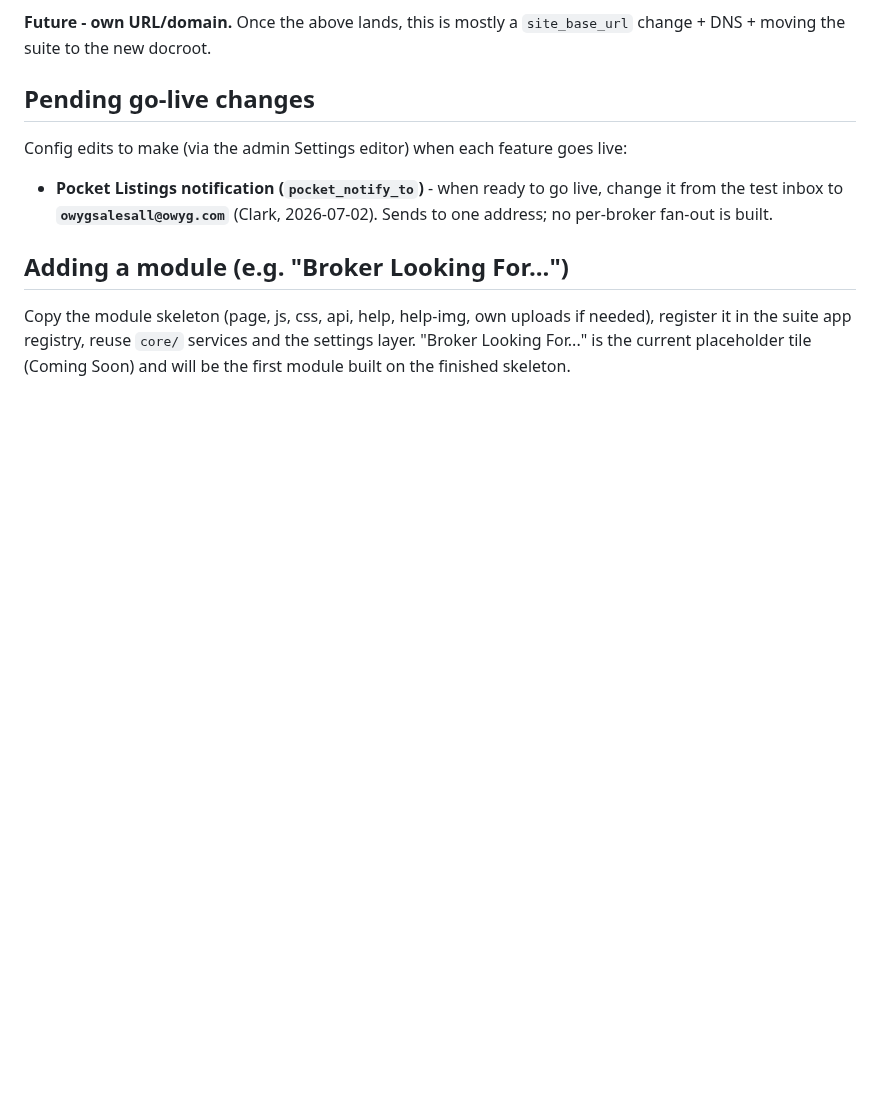
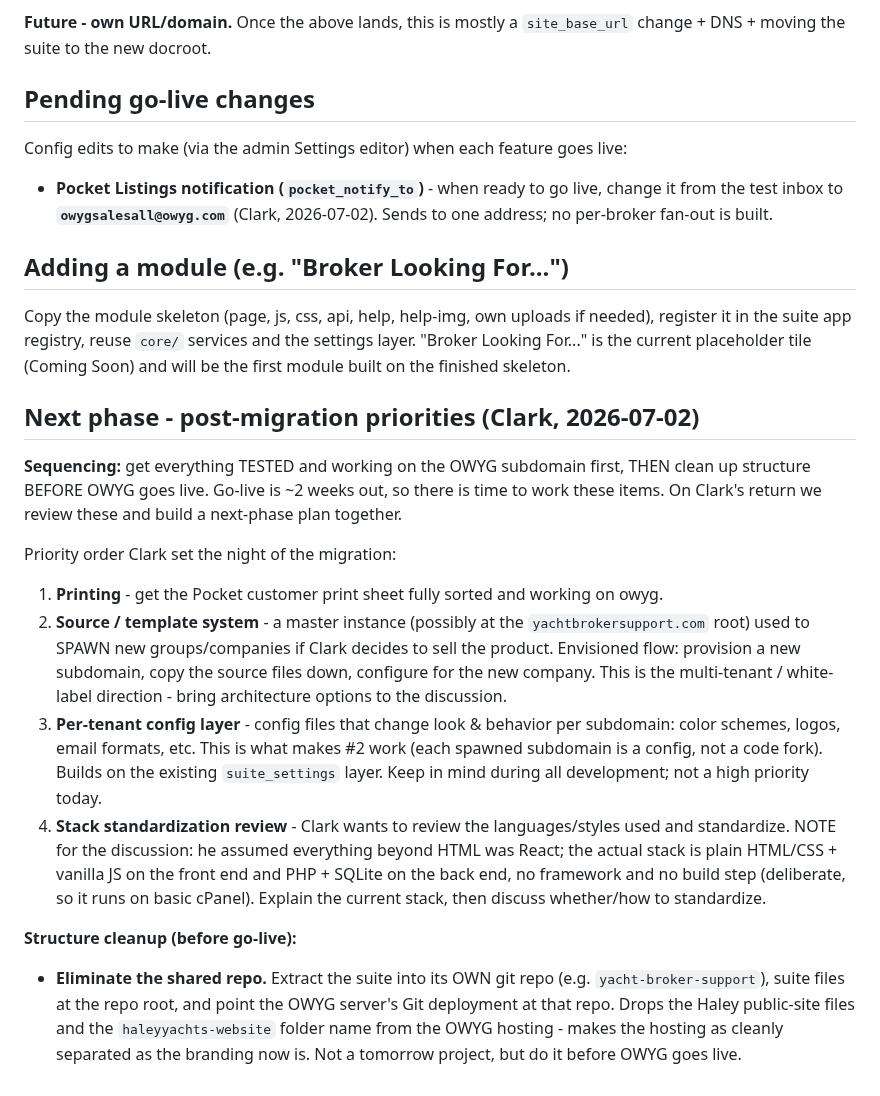
Before and after one commit to captainclarkhaley/haleyyachts-website, a Markdown page: docs/broker-suite-platform-roadmap.md, the part around the change. Rendered like a GitHub page; blank space fills up the shorter version.

Commit message:
roadmap: next-phase priorities + eliminate-shared-repo cleanup (Clark 2026-07-02)
Post-migration direction Clark set the night of the OWYG cutover: (1) get
printing working on owyg, (2) a source/template system to spawn new
company subdomains, (3) a per-tenant config layer (colors/logos/email
per subdomain), (4) a stack-standardization review. Plus the structure
cleanup to do BEFORE go-live (~2 wks out): extract the suite into its own
repo so OWYG hosting stops carrying the Haley repo + folder name.

Co-Authored-By: Claude Opus 4.8 <noreply@anthropic.com>

```diff
--- a/docs/broker-suite-platform-roadmap.md
+++ b/docs/broker-suite-platform-roadmap.md
@@ -87,3 +87,38 @@ Copy the module skeleton (page, js, css, api, help, help-img, own uploads if
 needed), register it in the suite app registry, reuse `core/` services and the
 settings layer. "Broker Looking For..." is the current placeholder tile (Coming
 Soon) and will be the first module built on the finished skeleton.
+
+## Next phase - post-migration priorities (Clark, 2026-07-02)
+
+**Sequencing:** get everything TESTED and working on the OWYG subdomain first,
+THEN clean up structure BEFORE OWYG goes live. Go-live is ~2 weeks out, so there
+is time to work these items. On Clark's return we review these and build a
+next-phase plan together.
+
+Priority order Clark set the night of the migration:
+1. **Printing** - get the Pocket customer print sheet fully sorted and working
+   on owyg.
+2. **Source / template system** - a master instance (possibly at the
+   `yachtbrokersupport.com` root) used to SPAWN new groups/companies if Clark
+   decides to sell the product. Envisioned flow: provision a new subdomain, copy
+   the source files down, configure for the new company. This is the multi-tenant
+   / white-label direction - bring architecture options to the discussion.
+3. **Per-tenant config layer** - config files that change look & behavior per
+   subdomain: color schemes, logos, email formats, etc. This is what makes #2
+   work (each spawned subdomain is a config, not a code fork). Builds on the
+   existing `suite_settings` layer. Keep in mind during all development; not a
+   high priority today.
+4. **Stack standardization review** - Clark wants to review the languages/styles
+   used and standardize. NOTE for the discussion: he assumed everything beyond
+   HTML was React; the actual stack is plain HTML/CSS + vanilla JS on the front
+   end and PHP + SQLite on the back end, no framework and no build step
+   (deliberate, so it runs on basic cPanel). Explain the current stack, then
+   discuss whether/how to standardize.
+
+**Structure cleanup (before go-live):**
+- **Eliminate the shared repo.** Extract the suite into its OWN git repo (e.g.
+  `yacht-broker-support`), suite files at the repo root, and point the OWYG
+  server's Git deployment at that repo. Drops the Haley public-site files and the
+  `haleyyachts-website` folder name from the OWYG hosting - makes the hosting as
+  cleanly separated as the branding now is. Not a tomorrow project, but do it
+  before OWYG goes live.
```
